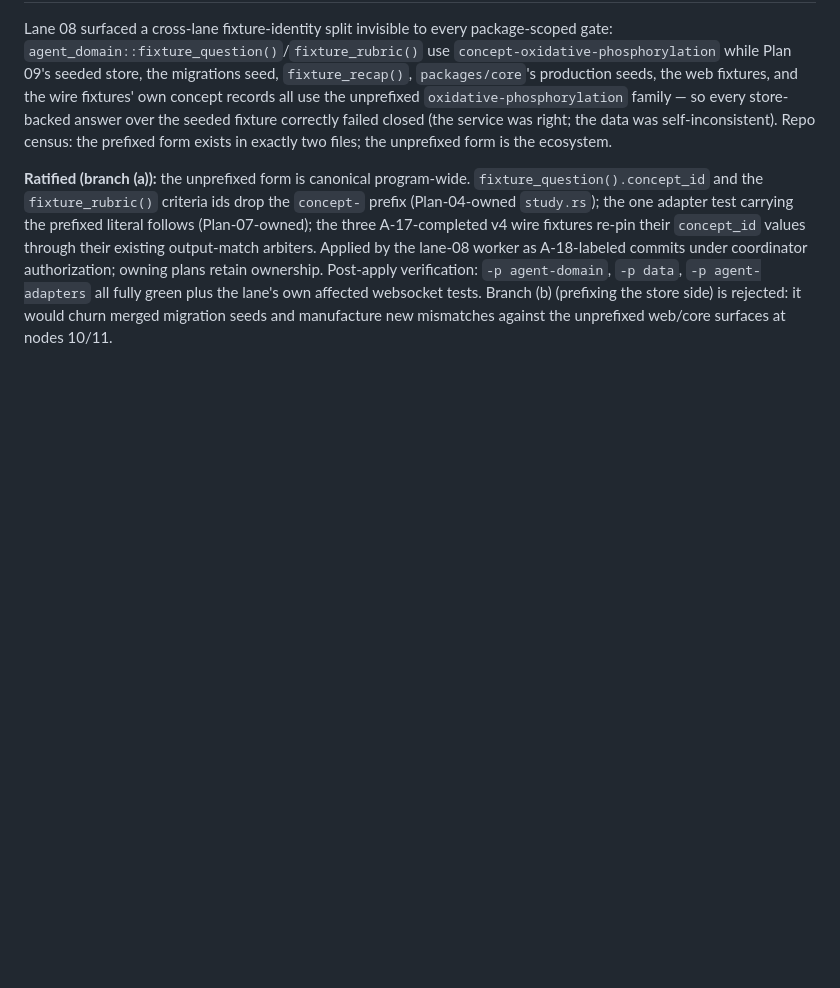
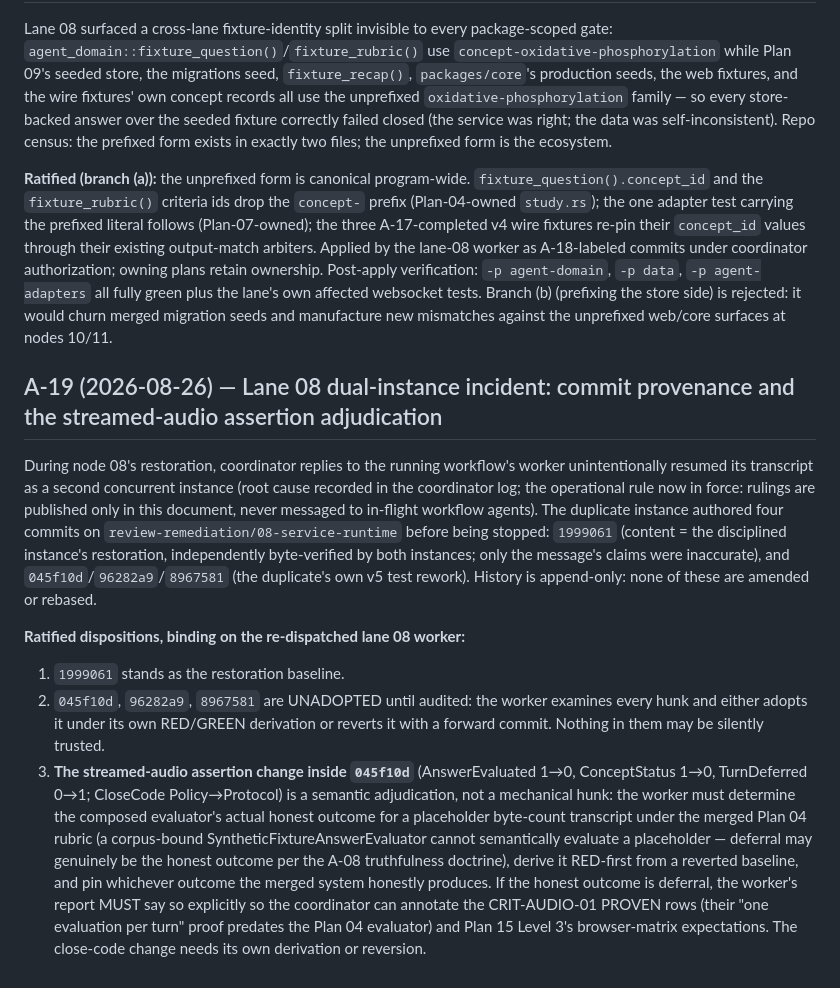
Before and after one commit to backbay-labs/viva, a Markdown page: docs/decisions/2026-08-23-plan-amendments.md, the part around the change. Drawn GitHub-style; blank space fills up the shorter version.

Commit message:
docs: ratify A-19 — lane 08 commit provenance and streamed-audio adjudication
Co-Authored-By: Claude Fable 5 <noreply@anthropic.com>
Claude-Session: https://claude.ai/code/session_01HqgGT1DPxJsf69gaSXfS6r

```diff
--- a/docs/decisions/2026-08-23-plan-amendments.md
+++ b/docs/decisions/2026-08-23-plan-amendments.md
@@ -153,3 +153,12 @@ A-17's fixture completion closed the `concept_id`/`rubric` gap, but the frozen u
 Lane 08 surfaced a cross-lane fixture-identity split invisible to every package-scoped gate: `agent_domain::fixture_question()`/`fixture_rubric()` use `concept-oxidative-phosphorylation` while Plan 09's seeded store, the migrations seed, `fixture_recap()`, `packages/core`'s production seeds, the web fixtures, and the wire fixtures' own concept records all use the unprefixed `oxidative-phosphorylation` family — so every store-backed answer over the seeded fixture correctly failed closed (the service was right; the data was self-inconsistent). Repo census: the prefixed form exists in exactly two files; the unprefixed form is the ecosystem.
 
 **Ratified (branch (a)):** the unprefixed form is canonical program-wide. `fixture_question().concept_id` and the `fixture_rubric()` criteria ids drop the `concept-` prefix (Plan-04-owned `study.rs`); the one adapter test carrying the prefixed literal follows (Plan-07-owned); the three A-17-completed v4 wire fixtures re-pin their `concept_id` values through their existing output-match arbiters. Applied by the lane-08 worker as A-18-labeled commits under coordinator authorization; owning plans retain ownership. Post-apply verification: `-p agent-domain`, `-p data`, `-p agent-adapters` all fully green plus the lane's own affected websocket tests. Branch (b) (prefixing the store side) is rejected: it would churn merged migration seeds and manufacture new mismatches against the unprefixed web/core surfaces at nodes 10/11.
+
+## A-19 (2026-08-26) — Lane 08 dual-instance incident: commit provenance and the streamed-audio assertion adjudication
+
+During node 08's restoration, coordinator replies to the running workflow's worker unintentionally resumed its transcript as a second concurrent instance (root cause recorded in the coordinator log; the operational rule now in force: rulings are published only in this document, never messaged to in-flight workflow agents). The duplicate instance authored four commits on `review-remediation/08-service-runtime` before being stopped: `1999061` (content = the disciplined instance's restoration, independently byte-verified by both instances; only the message's claims were inaccurate), and `045f10d`/`96282a9`/`8967581` (the duplicate's own v5 test rework). History is append-only: none of these are amended or rebased.
+
+**Ratified dispositions, binding on the re-dispatched lane 08 worker:**
+1. `1999061` stands as the restoration baseline.
+2. `045f10d`, `96282a9`, `8967581` are UNADOPTED until audited: the worker examines every hunk and either adopts it under its own RED/GREEN derivation or reverts it with a forward commit. Nothing in them may be silently trusted.
+3. **The streamed-audio assertion change inside `045f10d`** (AnswerEvaluated 1→0, ConceptStatus 1→0, TurnDeferred 0→1; CloseCode Policy→Protocol) is a semantic adjudication, not a mechanical hunk: the worker must determine the composed evaluator's actual honest outcome for a placeholder byte-count transcript under the merged Plan 04 rubric (a corpus-bound SyntheticFixtureAnswerEvaluator cannot semantically evaluate a placeholder — deferral may genuinely be the honest outcome per the A-08 truthfulness doctrine), derive it RED-first from a reverted baseline, and pin whichever outcome the merged system honestly produces. If the honest outcome is deferral, the worker's report MUST say so explicitly so the coordinator can annotate the CRIT-AUDIO-01 PROVEN rows (their "one evaluation per turn" proof predates the Plan 04 evaluator) and Plan 15 Level 3's browser-matrix expectations. The close-code change needs its own derivation or reversion.
```
